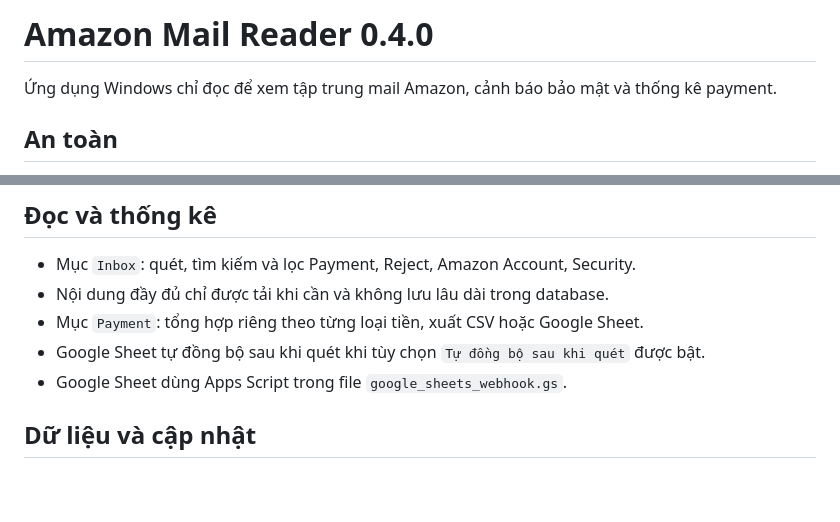
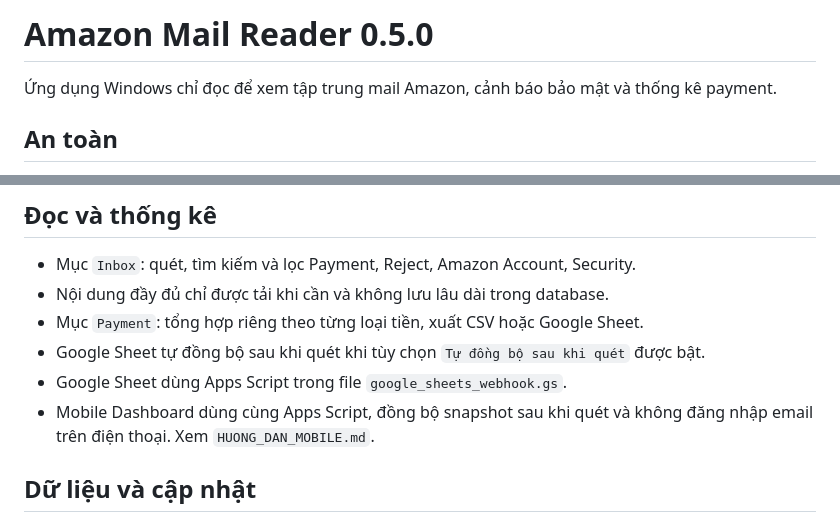
Before and after one commit to kienchuong/amazon-mail-reader-updates, a Markdown page: README.md, 2 parts joined by grey strips. Rendered like a GitHub page; blank space fills up the shorter version.

Commit message:
Add mobile dashboard support

```diff
--- a/README.md
+++ b/README.md
@@ -1,4 +1,4 @@
-# Amazon Mail Reader 0.4.0
+# Amazon Mail Reader 0.5.0
 
 Ứng dụng Windows chỉ đọc để xem tập trung mail Amazon, cảnh báo bảo mật và thống kê payment.
 
@@ -41,6 +41,7 @@ Phiên bản này chưa có OAuth cho Gmail/Yahoo. Các loại này vẫn dùng
 - Mục `Payment`: tổng hợp riêng theo từng loại tiền, xuất CSV hoặc Google Sheet.
 - Google Sheet tự đồng bộ sau khi quét khi tùy chọn `Tự đồng bộ sau khi quét` được bật.
 - Google Sheet dùng Apps Script trong file `google_sheets_webhook.gs`.
+- Mobile Dashboard dùng cùng Apps Script, đồng bộ snapshot sau khi quét và không đăng nhập email trên điện thoại. Xem `HUONG_DAN_MOBILE.md`.
 
 ## Dữ liệu và cập nhật
 
```
